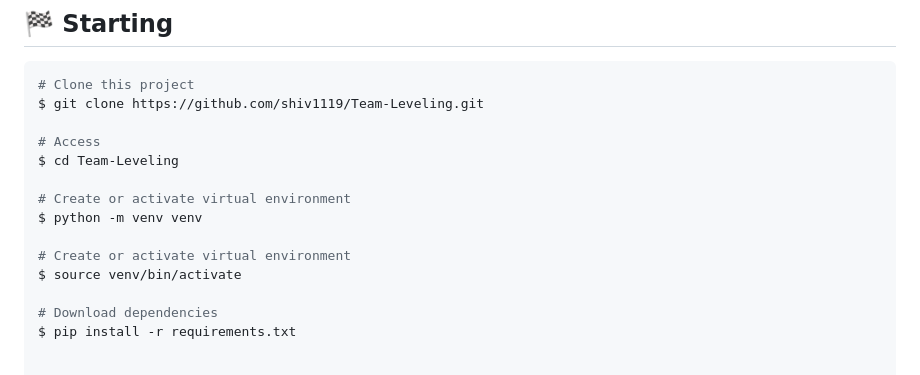
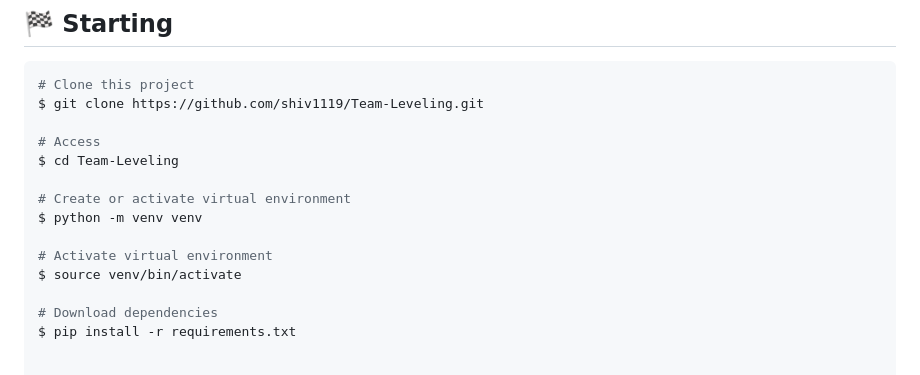
Before and after one commit to shiv1119/Team-Leveling, a Markdown page: README.md, the part around the change. Drawn GitHub-style.

```diff
--- a/README.md
+++ b/README.md
@@ -93,7 +93,7 @@ $ cd Team-Leveling
 # Create or activate virtual environment
 $ python -m venv venv
 
-# Create or activate virtual environment
+# Activate virtual environment
 $ source venv/bin/activate
 
 # Download dependencies
```
